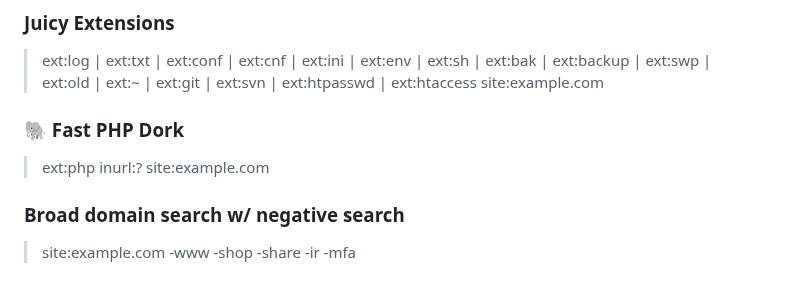
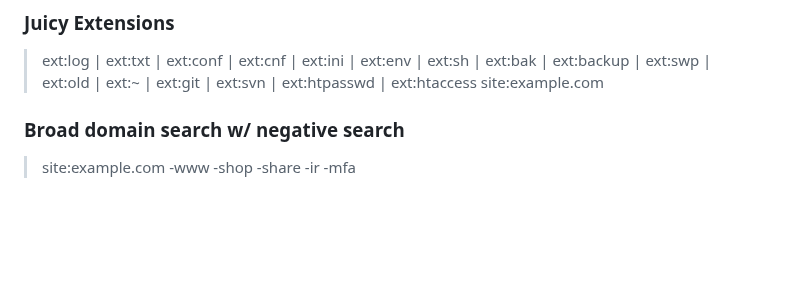
Before and after one commit to reewardius/bugbounty-dorks, a Markdown page: README.md, the part around the change. Drawn GitHub-style; blank space fills up the shorter version.

```diff
--- a/README.md
+++ b/README.md
@@ -17,10 +17,6 @@ A list of Google Dorks for Bug Bounty, Web Application Security, and Pentesting
 ### Juicy Extensions
 
 > ext:log | ext:txt | ext:conf | ext:cnf | ext:ini | ext:env | ext:sh | ext:bak | ext:backup | ext:swp | ext:old | ext:~ | ext:git | ext:svn | ext:htpasswd | ext:htaccess site:example.com
-
-### 🐘 Fast PHP Dork
-
-> ext:php inurl:? site:example.com
 
 ### Broad domain search w/ negative search
 
```
